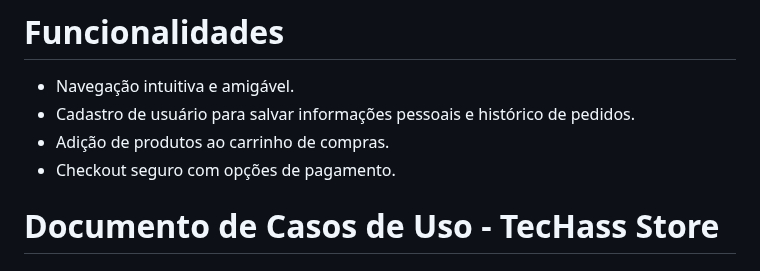
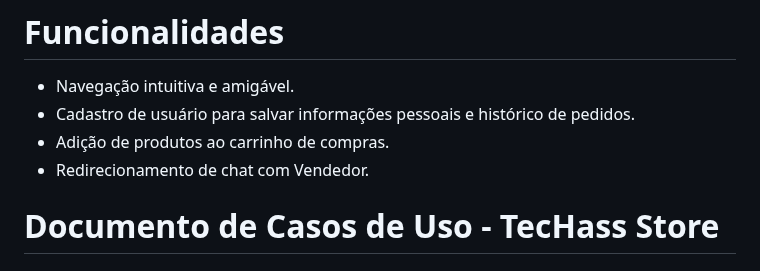
Before and after one commit to josuehasspereira/TecHass, a Markdown page: README.md, the part around the change. Drawn GitHub-style.

```diff
--- a/README.md
+++ b/README.md
@@ -27,7 +27,7 @@ Esse projeto consiste em um site de e-commerce onde os usuários podem visualiza
 - Navegação intuitiva e amigável.
 - Cadastro de usuário para salvar informações pessoais e histórico de pedidos.
 - Adição de produtos ao carrinho de compras.
-- Checkout seguro com opções de pagamento.
+- Redirecionamento de chat com Vendedor.
 
 
 # Documento de Casos de Uso - TecHass Store
```
